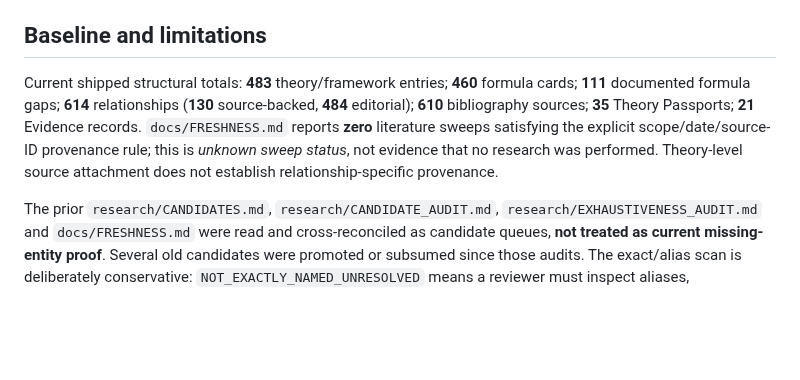
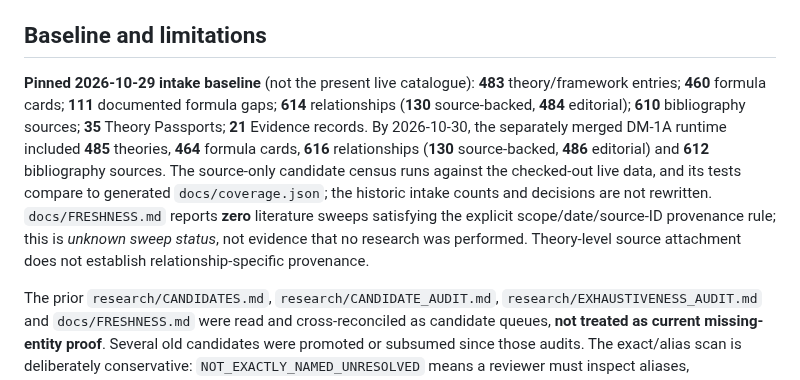
Before and after one commit to JeremyHennessy/Quantum-index, a Markdown page: research/ALL_CATEGORY_SCIENTIFIC_CAMPAIGN_2026-10-29.md, the part around the change. GitHub-like rendering; blank space fills up the shorter version.

Commit message:
Label 483-theory census as historical intake, not the accepted 485-theory current main

```diff
--- a/research/ALL_CATEGORY_SCIENTIFIC_CAMPAIGN_2026-10-29.md
+++ b/research/ALL_CATEGORY_SCIENTIFIC_CAMPAIGN_2026-10-29.md
@@ -6,7 +6,7 @@ This expands the dark-matter-specific audit into **all 14 shipped top-level cate
 
 ## Baseline and limitations
 
-Current shipped structural totals: **483** theory/framework entries; **460** formula cards; **111** documented formula gaps; **614** relationships (**130** source-backed, **484** editorial); **610** bibliography sources; **35** Theory Passports; **21** Evidence records. `docs/FRESHNESS.md` reports **zero** literature sweeps satisfying the explicit scope/date/source-ID provenance rule; this is *unknown sweep status*, not evidence that no research was performed. Theory-level source attachment does not establish relationship-specific provenance.
+**Pinned 2026-10-29 intake baseline** (not the present live catalogue): **483** theory/framework entries; **460** formula cards; **111** documented formula gaps; **614** relationships (**130** source-backed, **484** editorial); **610** bibliography sources; **35** Theory Passports; **21** Evidence records. By 2026-10-30, the separately merged DM-1A runtime included **485** theories, **464** formula cards, **616** relationships (**130** source-backed, **486** editorial) and **612** bibliography sources. The source-only candidate census runs against the checked-out live data, and its tests compare to generated `docs/coverage.json`; the historic intake counts and decisions are not rewritten. `docs/FRESHNESS.md` reports **zero** literature sweeps satisfying the explicit scope/date/source-ID provenance rule; this is *unknown sweep status*, not evidence that no research was performed. Theory-level source attachment does not establish relationship-specific provenance.
 
 The prior `research/CANDIDATES.md`, `research/CANDIDATE_AUDIT.md`, `research/EXHAUSTIVENESS_AUDIT.md` and `docs/FRESHNESS.md` were read and cross-reconciled as candidate queues, **not treated as current missing-entity proof**. Several old candidates were promoted or subsumed since those audits. The exact/alias scan is deliberately conservative: `NOT_EXACTLY_NAMED_UNRESOLVED` means a reviewer must inspect aliases, mathematical overlap, primary sources and granularity. A fuzzy name score is a navigation aid only.
 
```
